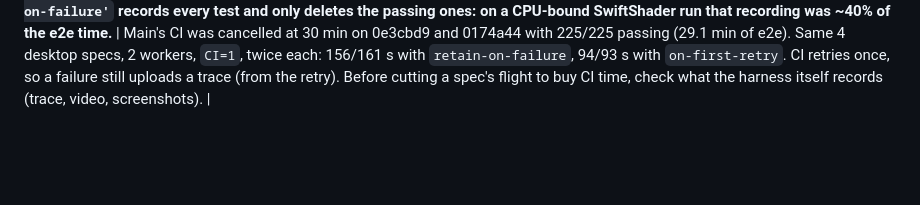
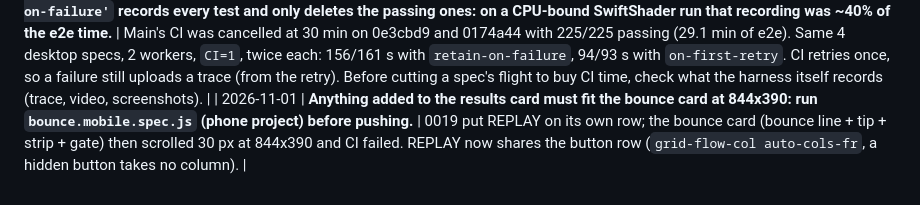
Before and after one commit to mutaaf/openaero-dfw, a Markdown page: docs/LESSONS.md, the part around the change. GitHub-like rendering; blank space fills up the shorter version.

Commit message:
build: 0019 lesson: the results card's fit at 844x390
Co-Authored-By: Claude Opus 5.5 <noreply@anthropic.com>
Claude-Session: https://claude.ai/code/session_01AQyTjY6xqLQezxqj754Nmk

```diff
--- a/docs/LESSONS.md
+++ b/docs/LESSONS.md
@@ -141,3 +141,4 @@ you learn something a future run must not re-learn; prune rows that no longer ap
 | 2026-11-01 | **A device API stubbed in its own spec is untested everywhere else: Chrome logs a blocked `navigator.vibrate` (no tap yet) as a console *error*, and every phone spec counts errors.** | 0033's haptics spec stubbed `vibrate` and passed; adding a `vibrate([0])` stop to `loadScenario` (device panel: a pattern ran on through RESET) then failed 25 phone specs and a desktop one on "Blocked call to navigator.vibrate because user hasn't tapped", since the boot mission loads before any tap. `buzz` now waits for `navigator.userActivation.hasBeenActive`, and haptics only fire once the cockpit is entered with no modal up. Run the whole phone project after wiring any API whose real browser behaviour the stub hides (vibrate, wake lock, fullscreen, audio). |
 | 2026-11-01 | **Time a scripted input by the sim clock, inside the physics, when its effect depends on how far the airplane has moved since an event.** | Main went red on 0e3cbd9 (#150 changed nothing near it): bounce.spec's hop fired 400 ms of *wall* time after the page saw `lastLanding`, which itself lags the touchdown by up to a 250 ms frame. The nose derotates ~8°/s after touchdown, so on a slow runner the hop met 0.6-3.7° of pitch and peaked anywhere from 1.5 to 5 ft around the 2 ft bounce line (probed at CPU 1x/6x: 2-3 ft at 400 ms, nothing at 900 ms). `openaeroDebugHop(mps, onGroundS)` now arms the hop in `integrateSubStep` after that much sim time on the wheels: ~3 ft at CPU 1x, 6x and 12x alike (tests/e2e/helpers.js scriptedBounce). |
 | 2026-11-01 | **`trace: 'retain-on-failure'` records every test and only deletes the passing ones: on a CPU-bound SwiftShader run that recording was ~40% of the e2e time.** | Main's CI was cancelled at 30 min on 0e3cbd9 and 0174a44 with 225/225 passing (29.1 min of e2e). Same 4 desktop specs, 2 workers, `CI=1`, twice each: 156/161 s with `retain-on-failure`, 94/93 s with `on-first-retry`. CI retries once, so a failure still uploads a trace (from the retry). Before cutting a spec's flight to buy CI time, check what the harness itself records (trace, video, screenshots). |
+| 2026-11-01 | **Anything added to the results card must fit the bounce card at 844x390: run `bounce.mobile.spec.js` (phone project) before pushing.** | 0019 put REPLAY on its own row; the bounce card (bounce line + tip + strip + gate) then scrolled 30 px at 844x390 and CI failed. REPLAY now shares the button row (`grid-flow-col auto-cols-fr`, a hidden button takes no column). |
```
